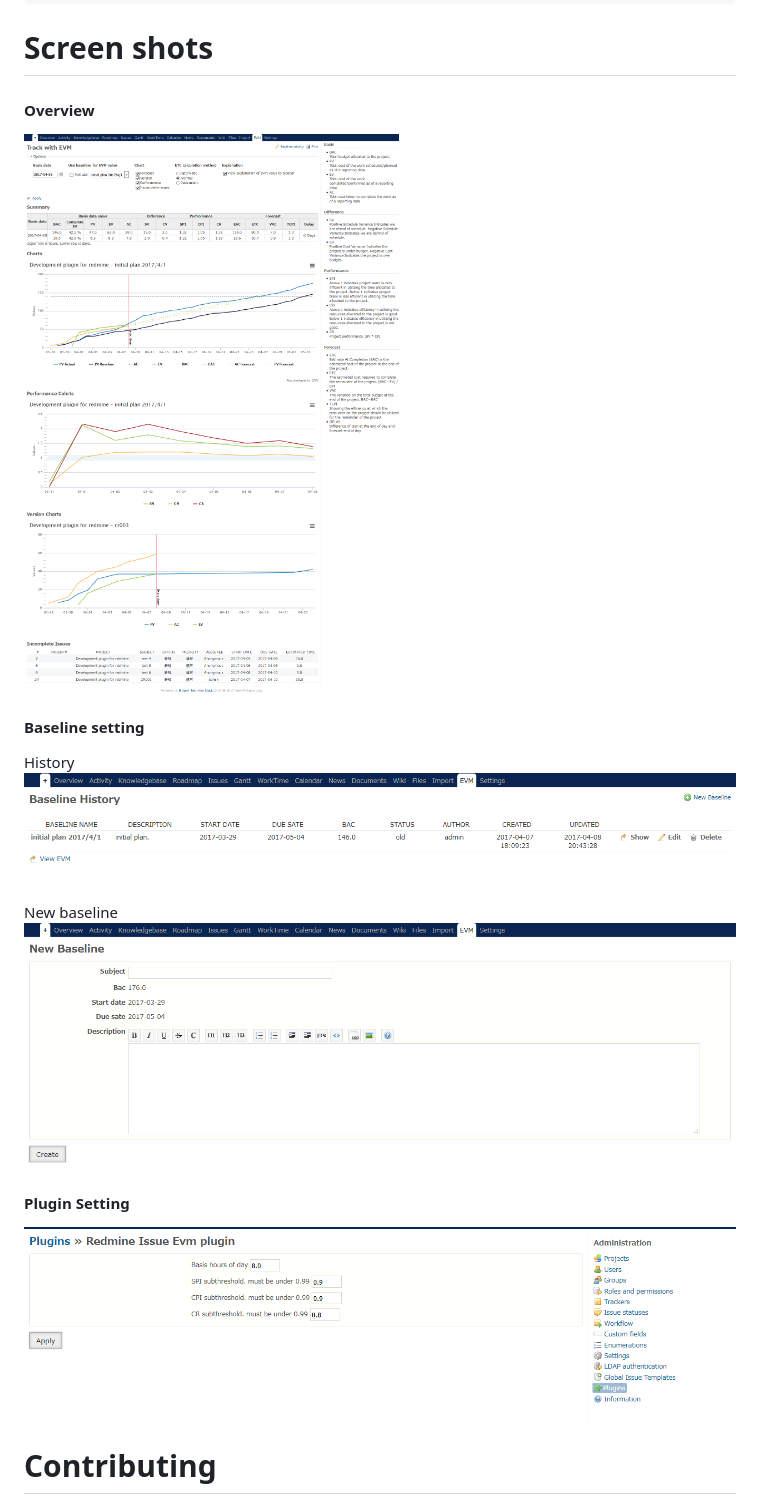
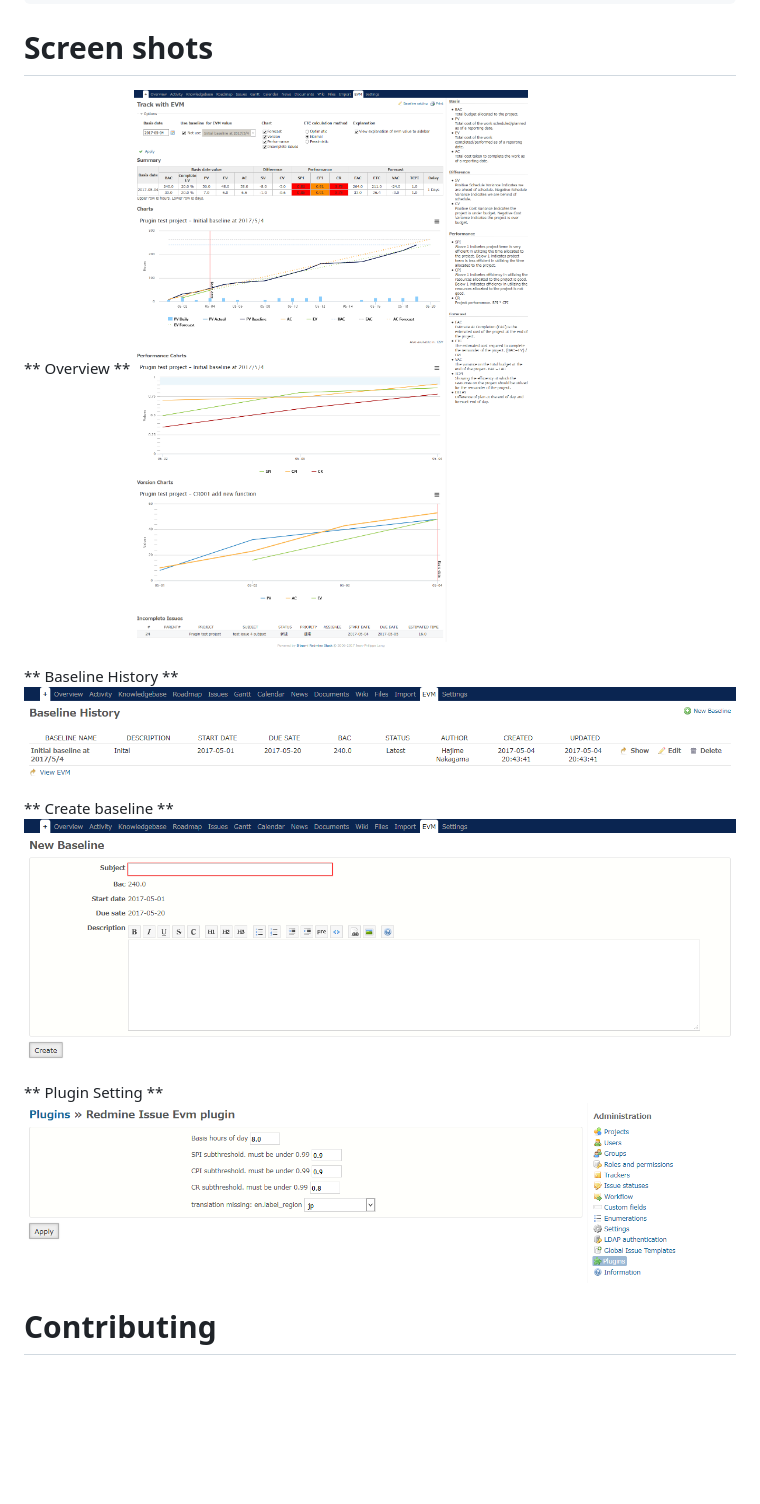
Before and after one commit to momibun926/redmine_issue_evm, a Markdown page: README.md, the part around one of its changes. GitHub-like rendering; pictures changed too: images/screenshot01.png, images/screenshot02.png, images/screenshot03.png; blank space fills up the shorter version.

Commit message:
change screen shot and readme.

````diff
--- a/README.md
+++ b/README.md
@@ -148,17 +154,16 @@ rake redmine:plugins:migrate NAME=redmine_issue_evm VERSION=0
 ```
 
 # Screen shots
-#### Overview
+** Overview **
 ![evm sample screenshot](./images/screenshot01.png "overview")
 
-#### Baseline setting
-History
+** Baseline History **
 ![evm sample screenshot](./images/screenshot02.png "History")
 
-New baseline
+** Create baseline **
 ![evm sample screenshot](./images/screenshot03.png "New baseline")
 
-#### Plugin Setting
+** Plugin Setting **
 ![evm sample screenshot](./images/screenshot04.png "plugin　setting")
 
 # Contributing
````
Also changed, not shown: other parts of README.md (+18 -12 lines), README_ja.md (+20 -15 lines).
